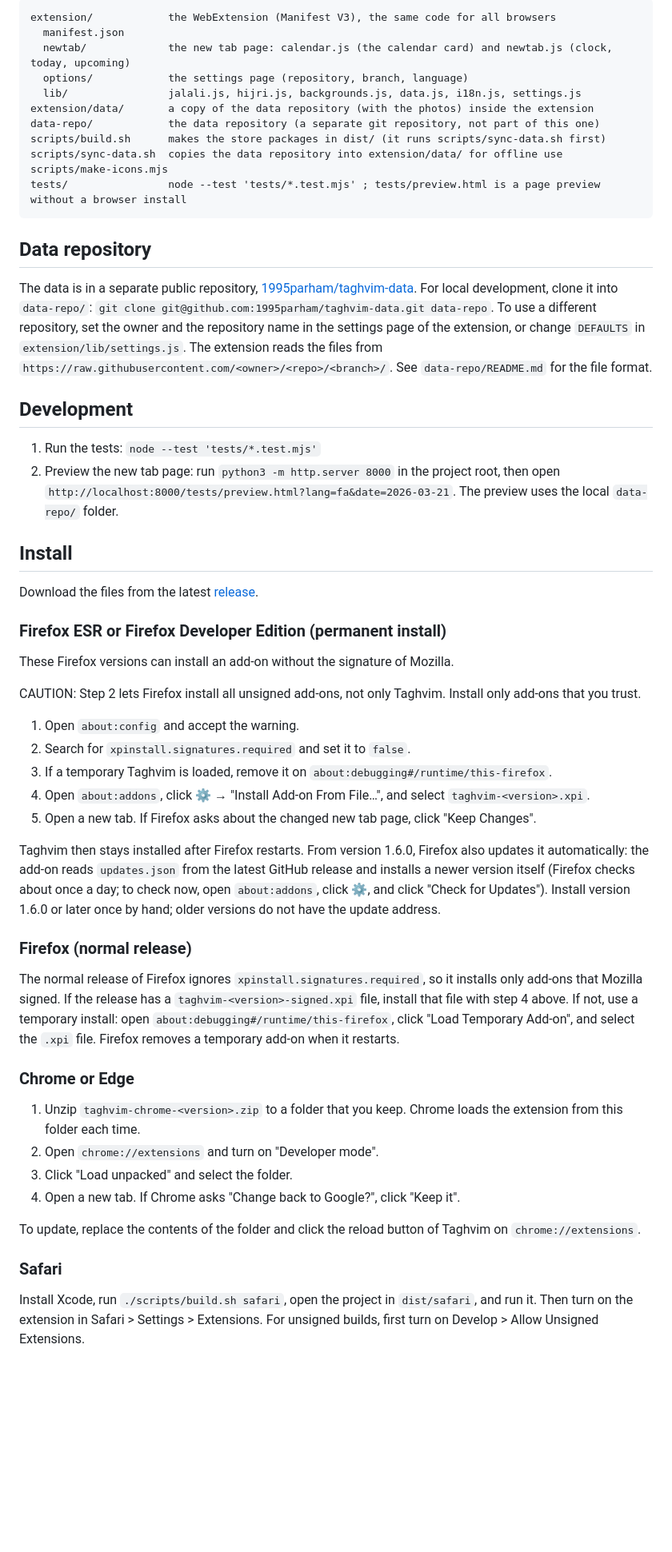
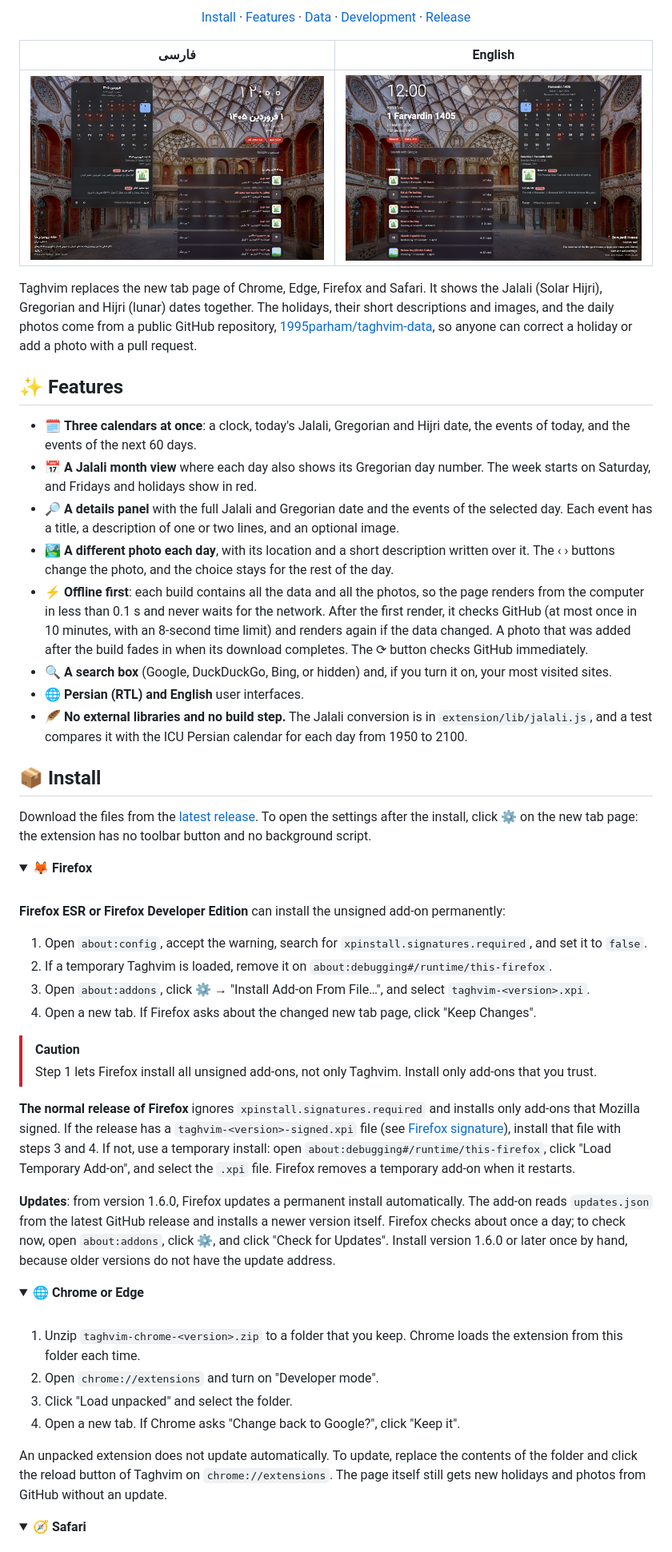
Before and after one commit to 1995parham/taghvim, a Markdown page: README.md, the part around one of its changes. Shown at 80% size. GitHub-like rendering; pictures changed too: docs/screenshot-en.jpg (added), docs/screenshot-fa.jpg (added); folded sections open; blank space fills up the shorter version.

Commit message:
docs: refresh the readme with screenshots and fixes

````diff
--- a/README.md
+++ b/README.md
@@ -19,59 +16,64 @@ Taghvim is a browser extension for Chrome, Firefox, and Safari. It replaces the
 
-```
-extension/            the WebExtension (Manifest V3), the same code for all browsers
-  manifest.json
-  newtab/             the new tab page: calendar.js (the calendar card) and newtab.js (clock, today, upcoming)
-  options/            the settings page (repository, branch, language)
-  lib/                jalali.js, hijri.js, backgrounds.js, data.js, i18n.js, settings.js
-extension/data/       a copy of the data repository (with the photos) inside the extension
-data-repo/            the data repository (a separate git repository, not part of this one)
-scripts/build.sh      makes the store packages in dist/ (it runs scripts/sync-data.sh first)
-scripts/sync-data.sh  copies the data repository into extension/data/ for offline use
-scripts/make-icons.mjs
-tests/                node --test 'tests/*.test.mjs' ; tests/preview.html is a page preview without a browser install
-```
+[Install](#-install) · [Features](#-features) · [Data](#-data-repository) · [Development](#-development) · [Release](#-release)
 
-## Data repository
+</div>
 
-The data is in a separate public repository, [1995parham/taghvim-data](https://github.com/1995parham/taghvim-data). For local development, clone it into `data-repo/`: `git clone git@github.com:1995parham/taghvim-data.git data-repo`. To use a different repository, set the owner and the repository name in the settings page of the extension, or change `DEFAULTS` in `extension/lib/settings.js`. The extension reads the files from `https://raw.githubusercontent.com/<owner>/<repo>/<branch>/`. See `data-repo/README.md` for the file format.
+| فارسی | English |
+| :---: | :---: |
+| ![Taghvim in Persian](docs/screenshot-fa.jpg) | ![Taghvim in English](docs/screenshot-en.jpg) |
 
-## Development
+Taghvim replaces the new tab page of Chrome, Edge, Firefox and Safari. It shows the Jalali (Solar Hijri), Gregorian and Hijri (lunar) dates together. The holidays, their short descriptions and images, and the daily photos come from a public GitHub repository, [1995parham/taghvim-data](https://github.com/1995parham/taghvim-data), so anyone can correct a holiday or add a photo with a pull request.
 
-1. Run the tests: `node --test 'tests/*.test.mjs'`
-2. Preview the new tab page: run `python3 -m http.server 8000` in the project root, then open `http://localhost:8000/tests/preview.html?lang=fa&date=2026-03-21`. The preview uses the local `data-repo/` folder.
+## ✨ Features
 
-## Install
+- 🗓️ **Three calendars at once**: a clock, today's Jalali, Gregorian and Hijri date, the events of today, and the events of the next 60 days.
+- 📅 **A Jalali month view** where each day also shows its Gregorian day number. The week starts on Saturday, and Fridays and holidays show in red.
+- 🔎 **A details panel** with the full Jalali and Gregorian date and the events of the selected day. Each event has a title, a description of one or two lines, and an optional image.
+- 🏞️ **A different photo each day**, with its location and a short description written over it. The ‹ › buttons change the photo, and the choice stays for the rest of the day.
+- ⚡ **Offline first**: each build contains all the data and all the photos, so the page renders from the computer in less than 0.1 s and never waits for the network. After the first render, it checks GitHub (at most once in 10 minutes, with an 8-second time limit) and renders again if the data changed. A photo that was added after the build fades in when its download completes. The ⟳ button checks GitHub immediately.
+- 🔍 **A search box** (Google, DuckDuckGo, Bing, or hidden) and, if you turn it on, your most visited sites.
+- 🌐 **Persian (RTL) and English** user interfaces.
+- 🪶 **No external libraries and no build step.** The Jalali conversion is in `extension/lib/jalali.js`, and a test compares it with the ICU Persian calendar for each day from 1950 to 2100.
 
-Download the files from the latest [release](https://github.com/1995parham/taghvim/releases/latest).
+## 📦 Install
 
-### Firefox ESR or Firefox Developer Edition (permanent install)
+Download the files from the [latest release](https://github.com/1995parham/taghvim/releases/latest). To open the settings after the install, click ⚙ on the new tab page: the extension has no toolbar button and no background script.
 
-These Firefox versions can install an add-on without the signature of Mozilla.
+<details open>
+<summary><b>🦊 Firefox</b></summary>
 
-CAUTION: Step 2 lets Firefox install all unsigned add-ons, not only Taghvim. Install only add-ons that you trust.
+<br>
 
-1. Open `about:config` and accept the warning.
-2. Search for `xpinstall.signatures.required` and set it to `false`.
-3. If a temporary Taghvim is loaded, remove it on `about:debugging#/runtime/this-firefox`.
-4. Open `about:addons`, click ⚙ → "Install Add-on From File…", and select `taghvim-<version>.xpi`.
-5. Open a new tab. If Firefox asks about the changed new tab page, click "Keep Changes".
+**Firefox ESR or Firefox Developer Edition** can install the unsigned add-on permanently:
 
-Taghvim then stays installed after Firefox restarts. From version 1.6.0, Firefox also updates it automatically: the add-on reads `updates.json` from the latest GitHub release and installs a newer version itself (Firefox checks about once a day; to check now, open `about:addons`, click ⚙, and click "Check for Updates"). Install version 1.6.0 or later once by hand; older versions do not have the update address.
+1. Open `about:config`, accept the warning, search for `xpinstall.signatures.required`, and set it to `false`.
+2. If a temporary Taghvim is loaded, remove it on `about:debugging#/runtime/this-firefox`.
+3. Open `about:addons`, click ⚙ → "Install Add-on From File…", and select `taghvim-<version>.xpi`.
+4. Open a new tab. If Firefox asks about the changed new tab page, click "Keep Changes".
 
-### Firefox (normal release)
+> [!CAUTION]
+> Step 1 lets Firefox install all unsigned add-ons, not only Taghvim. Install only add-ons that you trust.
 
-The normal release of Firefox ignores `xpinstall.signatures.required`, so it installs only add-ons that Mozilla signed. If the release has a `taghvim-<version>-signed.xpi` file, install that file with step 4 above. If not, use a temporary install: open `about:debugging#/runtime/this-firefox`, click "Load Temporary Add-on", and select the `.xpi` file. Firefox removes a temporary add-on when it restarts.
+**The normal release of Firefox** ignores `xpinstall.signatures.required` and installs only add-ons that Mozilla signed. If the release has a `taghvim-<version>-signed.xpi` file (see [Firefox signature](#firefox-signature)), install that file with steps 3 and 4. If not, use a temporary install: open `about:debugging#/runtime/this-firefox`, click "Load Temporary Add-on", and select the `.xpi` file. Firefox removes a temporary add-on when it restarts.
 
-### Chrome or Edge
+**Updates**: from version 1.6.0, Firefox updates a permanent install automatically. The add-on reads `updates.json` from the latest GitHub release and installs a newer version itself. Firefox checks about once a day; to check now, open `about:addons`, click ⚙, and click "Check for Updates". Install version 1.6.0 or later once by hand, because older versions do not have the update address.
+
+</details>
+
+<details>
+<summary><b>🌐 Chrome or Edge</b></summary>
+
+<br>
 
 1. Unzip `taghvim-chrome-<version>.zip` to a folder that you keep. Chrome loads the extension from this folder each time.
 2. Open `chrome://extensions` and turn on "Developer mode".
 3. Click "Load unpacked" and select the folder.
 4. Open a new tab. If Chrome asks "Change back to Google?", click "Keep it".
 
-To update, replace the contents of the folder and click the reload button of Taghvim on `chrome://extensions`.
+An unpacked extension does not update automatically. To update, replace the contents of the folder and click the reload button of Taghvim on `chrome://extensions`. The page itself still gets new holidays and photos from GitHub without an update.
 
-### Safari
+</details>
 
-Install Xcode, run `./scripts/build.sh safari`, open the project in `dist/safari`, and run it. Then turn on the extension in Safari > Settings > Extensions. For unsigned builds, first turn on Develop > Allow Unsigned Extensions.
+<details>
+<summary><b>🧭 Safari</b></summary>
 
````
Also changed, not shown: other parts of README.md (+101 -46 lines).
